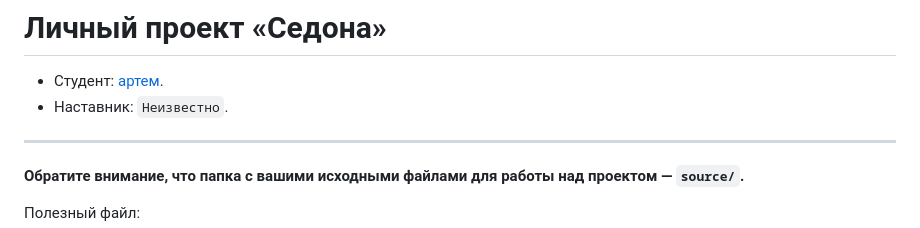
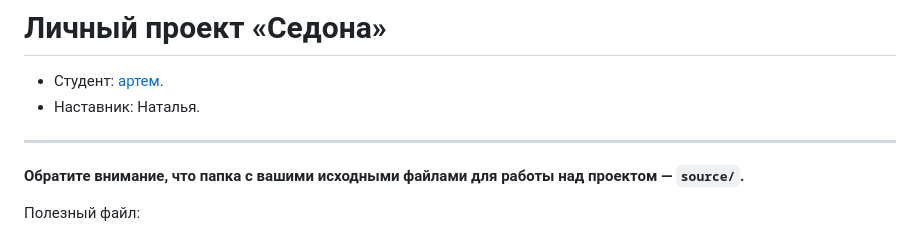
Before and after one commit to htmlacademy-adaptive/2290409-sedona-28, a Markdown page: Readme.md, the part around the change. Rendered like a GitHub page.

Commit message:
первое

```diff
--- a/Readme.md
+++ b/Readme.md
@@ -1,7 +1,8 @@
 # Личный проект «Седона»
 
 * Студент: [артем](https://up.htmlacademy.ru/adaptive/28/user/2290409).
-* Наставник: `Неизвестно`.
+* Наставник: Наталья.
+
 
 ---
 
```
